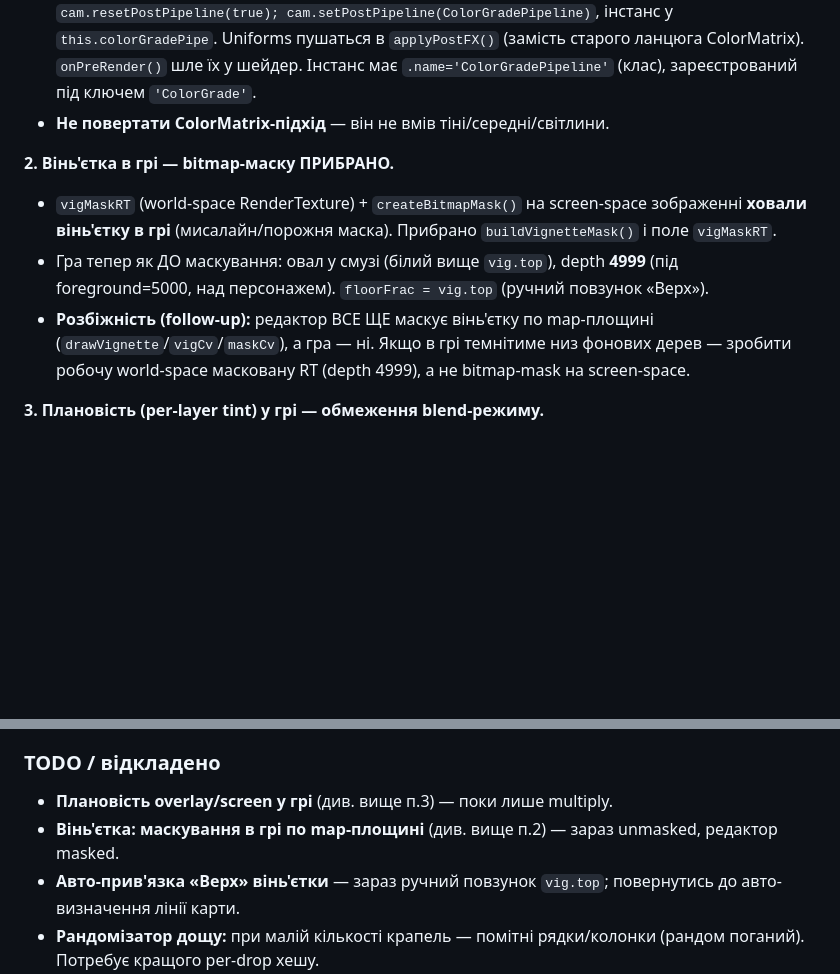
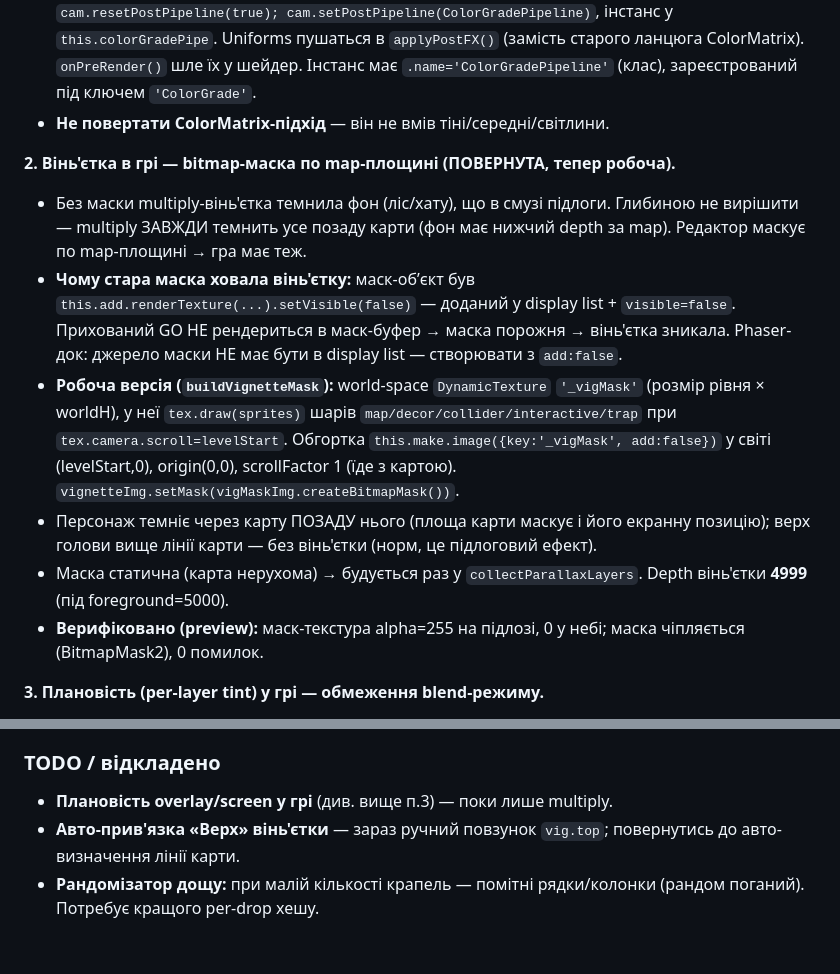
Before and after one commit to OstapKutniak/zagaltsi, a Markdown page: project-context/zagaltsi-game.md, 2 parts joined by grey strips. Drawn GitHub-style; blank space fills up the shorter version.

Commit message:
Doc: game vignette mask restored and working (correct add:false approach)
Co-Authored-By: Claude Opus 4.8 <noreply@anthropic.com>

```diff
--- a/project-context/zagaltsi-game.md
+++ b/project-context/zagaltsi-game.md
@@ -544,10 +544,13 @@ const hw = Math.max(0, (luma - 0.35) / 0.65) * hStr;
 - Реєстрація: `main.ts` game config `pipeline:{ ColorGrade: ColorGradePipeline }` (Phaser перевіряє `isPostFX` → `postPipelineClasses`). Прикріплення: `GameScene.create()` → `cam.resetPostPipeline(true); cam.setPostPipeline(ColorGradePipeline)`, інстанс у `this.colorGradePipe`. Uniforms пушаться в `applyPostFX()` (замість старого ланцюга ColorMatrix). `onPreRender()` шле їх у шейдер. Інстанс має `.name='ColorGradePipeline'` (клас), зареєстрований під ключем `'ColorGrade'`.
 - **Не повертати ColorMatrix-підхід** — він не вмів тіні/середні/світлини.
 
-**2. Вінь'єтка в грі — bitmap-маску ПРИБРАНО.**
-- `vigMaskRT` (world-space RenderTexture) + `createBitmapMask()` на screen-space зображенні **ховали вінь'єтку в грі** (мисалайн/порожня маска). Прибрано `buildVignetteMask()` і поле `vigMaskRT`.
-- Гра тепер як ДО маскування: овал у смузі (білий вище `vig.top`), depth **4999** (під foreground=5000, над персонажем). `floorFrac = vig.top` (ручний повзунок «Верх»).
-- **Розбіжність (follow-up):** редактор ВСЕ ЩЕ маскує вінь'єтку по map-площині (`drawVignette`/`vigCv`/`maskCv`), а гра — ні. Якщо в грі темнітиме низ фонових дерев — зробити робочу world-space масковану RT (depth 4999), а не bitmap-mask на screen-space.
+**2. Вінь'єтка в грі — bitmap-маска по map-площині (ПОВЕРНУТА, тепер робоча).**
+- Без маски multiply-вінь'єтка темнила фон (ліс/хату), що в смузі підлоги. Глибиною не вирішити — multiply ЗАВЖДИ темнить усе позаду карти (фон має нижчий depth за map). Редактор маскує по map-площині → гра має теж.
+- **Чому стара маска ховала вінь'єтку:** маск-обʼєкт був `this.add.renderTexture(...).setVisible(false)` — доданий у display list + `visible=false`. Прихований GO НЕ рендериться в маск-буфер → маска порожня → вінь'єтка зникала. Phaser-док: джерело маски НЕ має бути в display list — створювати з `add:false`.
+- **Робоча версія (`buildVignetteMask`):** world-space `DynamicTexture` `'_vigMask'` (розмір рівня × worldH), у неї `tex.draw(sprites)` шарів `map/decor/collider/interactive/trap` при `tex.camera.scroll=levelStart`. Обгортка `this.make.image({key:'_vigMask', add:false})` у світі (levelStart,0), origin(0,0), scrollFactor 1 (їде з картою). `vignetteImg.setMask(vigMaskImg.createBitmapMask())`.
+- Персонаж темніє через карту ПОЗАДУ нього (площа карти маскує і його екранну позицію); верх голови вище лінії карти — без вінь'єтки (норм, це підлоговий ефект).
+- Маска статична (карта нерухома) → будується раз у `collectParallaxLayers`. Depth вінь'єтки **4999** (під foreground=5000).
+- **Верифіковано (preview):** маск-текстура alpha=255 на підлозі, 0 у небі; маска чіпляється (BitmapMask2), 0 помилок.
 
 **3. Плановість (per-layer tint) у грі — обмеження blend-режиму.**
 - Гра застосовує тінт через `setTint()` = ТІЛЬКИ multiply. Редактор підтримує `multiply/overlay/screen`. Шари з `overlay`/`screen` (напр. `bg` overlay 41%) у грі виглядають інакше; `multiply` (напр. foreground) збігається.
@@ -558,7 +561,6 @@ const hw = Math.max(0, (luma - 0.35) / 0.65) * hStr;
 ### TODO / відкладено
 
 - **Плановість overlay/screen у грі** (див. вище п.3) — поки лише multiply.
-- **Вінь'єтка: маскування в грі по map-площині** (див. вище п.2) — зараз unmasked, редактор masked.
 - **Авто-прив'язка «Верх» вінь'єтки** — зараз ручний повзунок `vig.top`; повернутись до авто-визначення лінії карти.
 - **Рандомізатор дощу:** при малій кількості крапель — помітні рядки/колонки (рандом поганий). Потребує кращого per-drop хешу.
 - **Селектор якості рендера (GAME):** кнопка 1.5× повинна бути в лобі/налаштуваннях гри (`index.html`), а НЕ в редакторі. Поки не зроблено.
```
